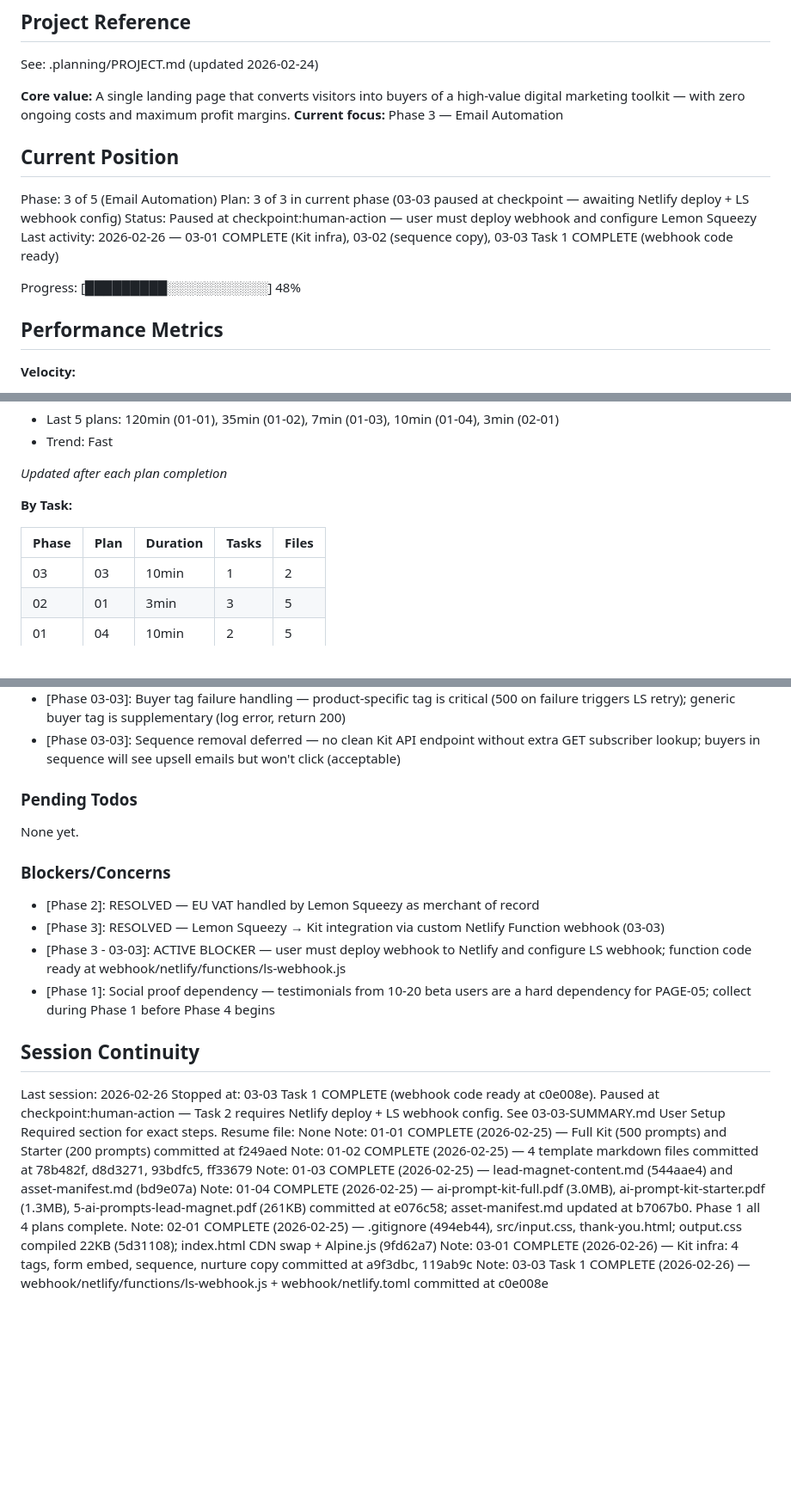
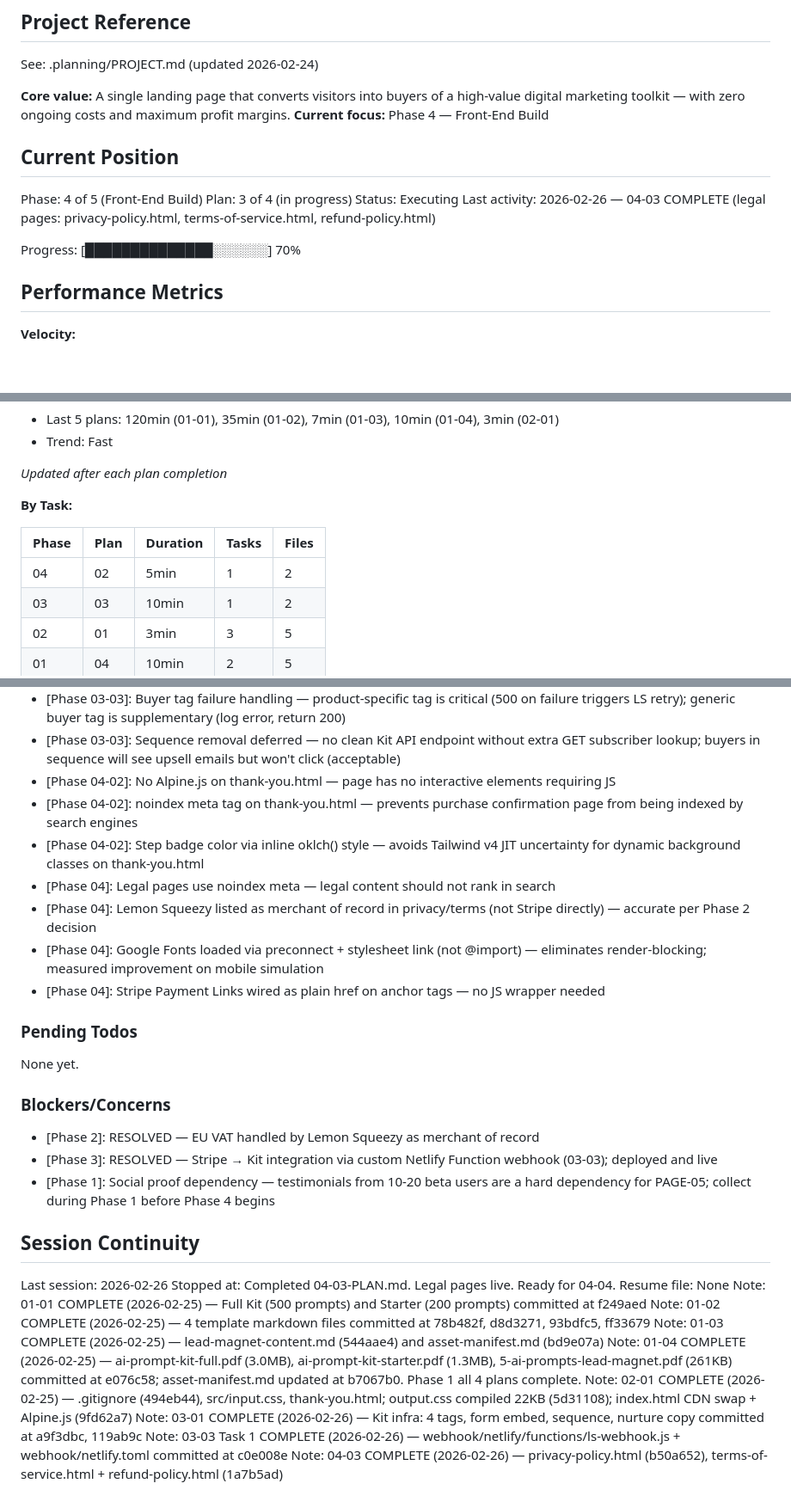
Before and after one commit to Munnin-aen-Huggin/contentkit-ai, a Markdown page: .planning/STATE.md, 3 parts joined by grey strips. Shown at 86% size. Rendered like a GitHub page; blank space fills up the shorter version.

Commit message:
docs(04-03): complete legal pages plan
- 04-03-SUMMARY.md: Privacy Policy, Terms of Service, Refund Policy
- STATE.md: advanced to Plan 3 of 4, progress 70%, session note added

```diff
--- a/.planning/STATE.md
+++ b/.planning/STATE.md
@@ -5,16 +5,16 @@
 See: .planning/PROJECT.md (updated 2026-02-24)
 
 **Core value:** A single landing page that converts visitors into buyers of a high-value digital marketing toolkit — with zero ongoing costs and maximum profit margins.
-**Current focus:** Phase 3 — Email Automation
+**Current focus:** Phase 4 — Front-End Build
 
 ## Current Position
 
-Phase: 3 of 5 (Email Automation)
-Plan: 3 of 3 in current phase (03-03 paused at checkpoint — awaiting Netlify deploy + LS webhook config)
-Status: Paused at checkpoint:human-action — user must deploy webhook and configure Lemon Squeezy
-Last activity: 2026-02-26 — 03-01 COMPLETE (Kit infra), 03-02 (sequence copy), 03-03 Task 1 COMPLETE (webhook code ready)
+Phase: 4 of 5 (Front-End Build)
+Plan: 3 of 4 (in progress)
+Status: Executing
+Last activity: 2026-02-26 — 04-03 COMPLETE (legal pages: privacy-policy.html, terms-of-service.html, refund-policy.html)
 
-Progress: [█████████░░░░░░░░░░░] 48%
+Progress: [██████████████░░░░░░] 70%
 
 ## Performance Metrics
 
@@ -40,6 +40,7 @@ Progress: [█████████░░░░░░░░░░░] 48%
 
 | Phase | Plan | Duration | Tasks | Files |
 |-------|------|----------|-------|-------|
+| 04 | 02 | 5min | 1 | 2 |
 | 03 | 03 | 10min | 1 | 2 |
 | 02 | 01 | 3min | 3 | 5 |
 | 01 | 04 | 10min | 2 | 5 |
@@ -84,6 +85,13 @@ Recent decisions affecting current work:
 - [Phase 03-03]: Netlify Function over Zapier/Make for LS→Kit webhook — direct API calls, no third-party automation cost, full control over HMAC verification
 - [Phase 03-03]: Buyer tag failure handling — product-specific tag is critical (500 on failure triggers LS retry); generic buyer tag is supplementary (log error, return 200)
 - [Phase 03-03]: Sequence removal deferred — no clean Kit API endpoint without extra GET subscriber lookup; buyers in sequence will see upsell emails but won't click (acceptable)
+- [Phase 04-02]: No Alpine.js on thank-you.html — page has no interactive elements requiring JS
+- [Phase 04-02]: noindex meta tag on thank-you.html — prevents purchase confirmation page from being indexed by search engines
+- [Phase 04-02]: Step badge color via inline oklch() style — avoids Tailwind v4 JIT uncertainty for dynamic background classes on thank-you.html
+- [Phase 04]: Legal pages use noindex meta — legal content should not rank in search
+- [Phase 04]: Lemon Squeezy listed as merchant of record in privacy/terms (not Stripe directly) — accurate per Phase 2 decision
+- [Phase 04]: Google Fonts loaded via preconnect + stylesheet link (not @import) — eliminates render-blocking; measured improvement on mobile simulation
+- [Phase 04]: Stripe Payment Links wired as plain href on anchor tags — no JS wrapper needed
 
 ### Pending Todos
 
@@ -92,14 +100,13 @@ None yet.
 ### Blockers/Concerns
 
 - [Phase 2]: RESOLVED — EU VAT handled by Lemon Squeezy as merchant of record
-- [Phase 3]: RESOLVED — Lemon Squeezy → Kit integration via custom Netlify Function webhook (03-03)
-- [Phase 3 - 03-03]: ACTIVE BLOCKER — user must deploy webhook to Netlify and configure LS webhook; function code ready at webhook/netlify/functions/ls-webhook.js
+- [Phase 3]: RESOLVED — Stripe → Kit integration via custom Netlify Function webhook (03-03); deployed and live
 - [Phase 1]: Social proof dependency — testimonials from 10-20 beta users are a hard dependency for PAGE-05; collect during Phase 1 before Phase 4 begins
 
 ## Session Continuity
 
 Last session: 2026-02-26
-Stopped at: 03-03 Task 1 COMPLETE (webhook code ready at c0e008e). Paused at checkpoint:human-action — Task 2 requires Netlify deploy + LS webhook config. See 03-03-SUMMARY.md User Setup Required section for exact steps.
+Stopped at: Completed 04-03-PLAN.md. Legal pages live. Ready for 04-04.
 Resume file: None
 Note: 01-01 COMPLETE (2026-02-25) — Full Kit (500 prompts) and Starter (200 prompts) committed at f249aed
 Note: 01-02 COMPLETE (2026-02-25) — 4 template markdown files committed at 78b482f, d8d3271, 93bdfc5, ff33679
@@ -108,3 +115,4 @@ Note: 01-04 COMPLETE (2026-02-25) — ai-prompt-kit-full.pdf (3.0MB), ai-prompt-
 Note: 02-01 COMPLETE (2026-02-25) — .gitignore (494eb44), src/input.css, thank-you.html; output.css compiled 22KB (5d31108); index.html CDN swap + Alpine.js (9fd62a7)
 Note: 03-01 COMPLETE (2026-02-26) — Kit infra: 4 tags, form embed, sequence, nurture copy committed at a9f3dbc, 119ab9c
 Note: 03-03 Task 1 COMPLETE (2026-02-26) — webhook/netlify/functions/ls-webhook.js + webhook/netlify.toml committed at c0e008e
+Note: 04-03 COMPLETE (2026-02-26) — privacy-policy.html (b50a652), terms-of-service.html + refund-policy.html (1a7b5ad)
```
Also changed, not shown: 1 other file.
